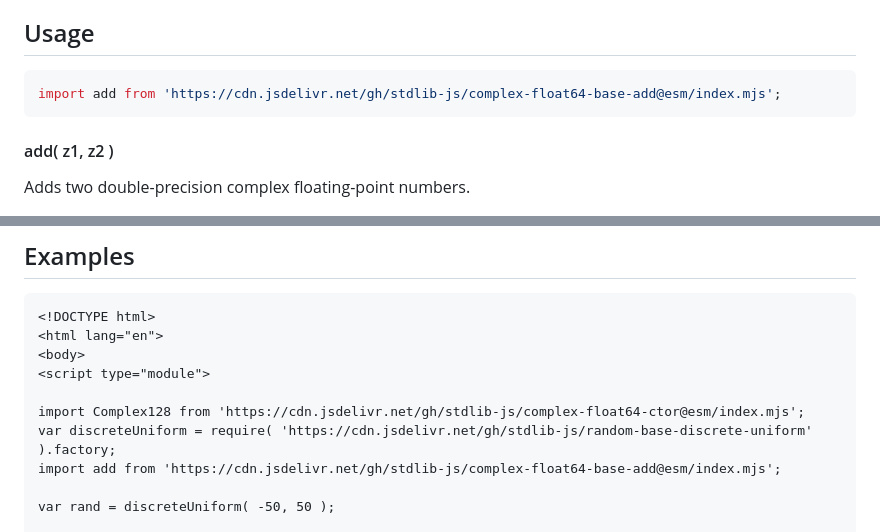
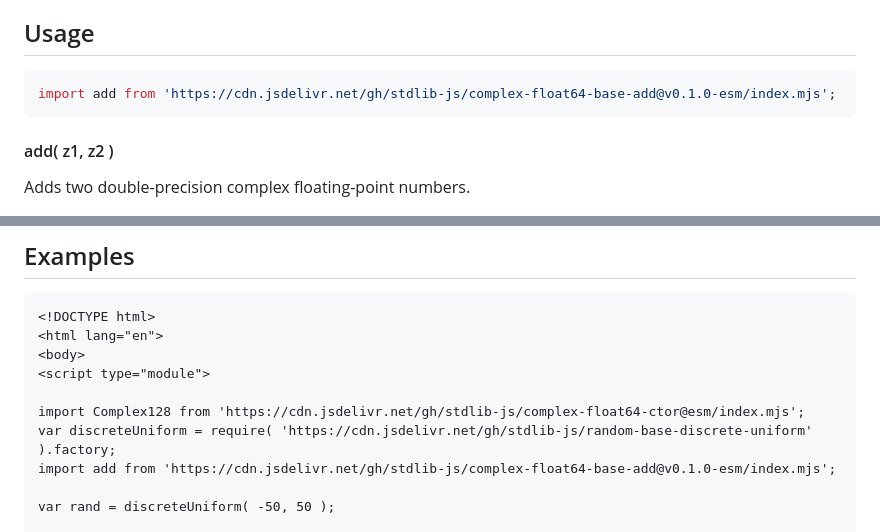
Before and after one commit to stdlib-js/complex-float64-base-add, a Markdown page: README.md, 2 parts joined by grey strips. Rendered like a GitHub page.

Commit message:
Update README.md for ESM bundle v0.1.0

````diff
--- a/README.md
+++ b/README.md
@@ -48,7 +48,7 @@ limitations under the License.
 ## Usage
 
 ```javascript
-import add from 'https://cdn.jsdelivr.net/gh/stdlib-js/complex-float64-base-add@esm/index.mjs';
+import add from 'https://cdn.jsdelivr.net/gh/stdlib-js/complex-float64-base-add@v0.1.0-esm/index.mjs';
 ```
 
 #### add( z1, z2 )
@@ -90,7 +90,7 @@ var im = imag( v );
 
 import Complex128 from 'https://cdn.jsdelivr.net/gh/stdlib-js/complex-float64-ctor@esm/index.mjs';
 var discreteUniform = require( 'https://cdn.jsdelivr.net/gh/stdlib-js/random-base-discrete-uniform' ).factory;
-import add from 'https://cdn.jsdelivr.net/gh/stdlib-js/complex-float64-base-add@esm/index.mjs';
+import add from 'https://cdn.jsdelivr.net/gh/stdlib-js/complex-float64-base-add@v0.1.0-esm/index.mjs';
 
 var rand = discreteUniform( -50, 50 );
 
````
